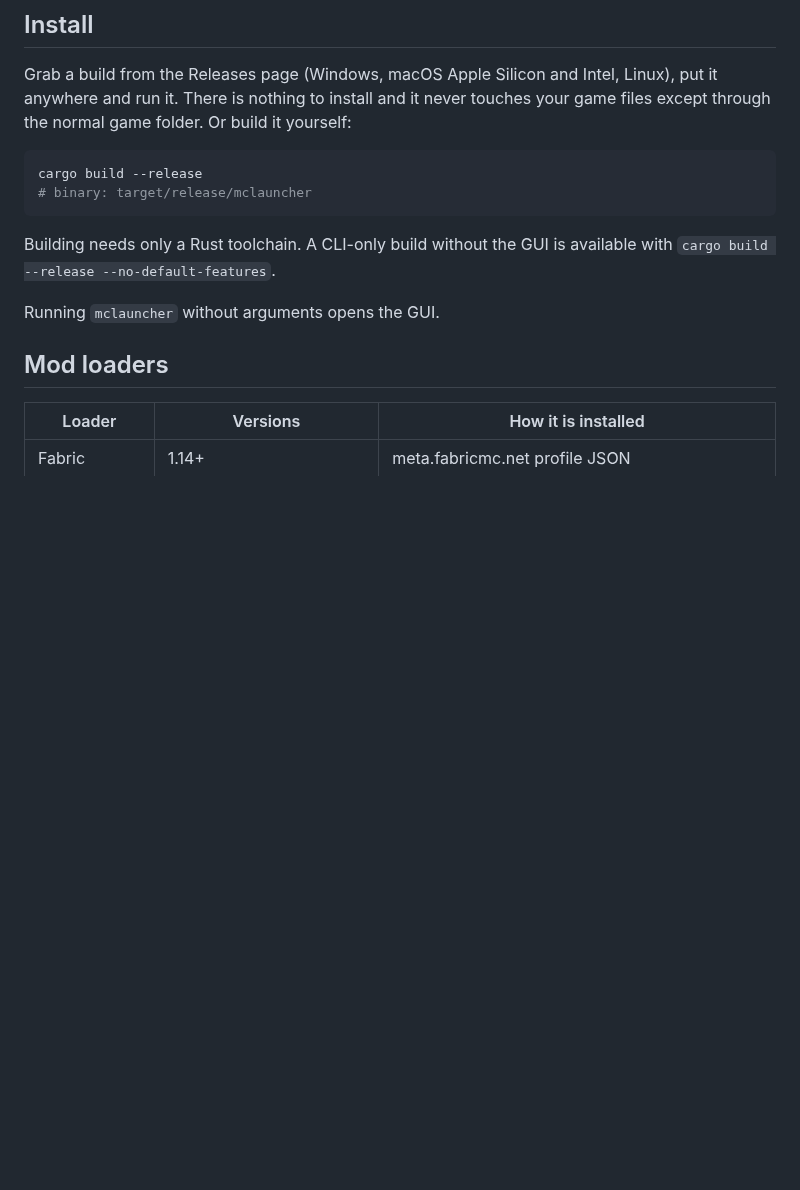
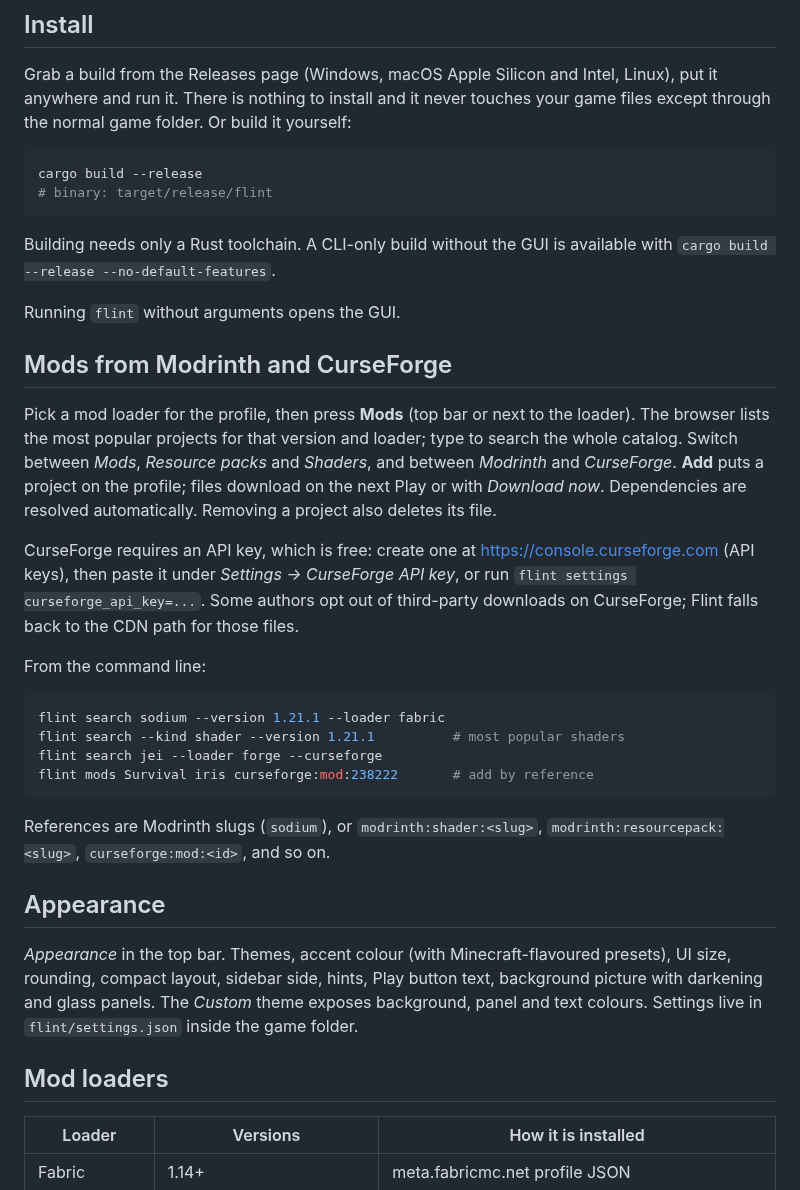
Before and after one commit to JackyMaki/Minecraft-Launcher, a Markdown page: README.md, the part around one of its changes. GitHub-like rendering; blank space fills up the shorter version.

````diff
--- a/README.md
+++ b/README.md
@@ -70,13 +85,49 @@ yourself:
 
 ```sh
 cargo build --release
-# binary: target/release/mclauncher
+# binary: target/release/flint
 ```
 
 Building needs only a Rust toolchain. A CLI-only build without the GUI is
 available with `cargo build --release --no-default-features`.
 
-Running `mclauncher` without arguments opens the GUI.
+Running `flint` without arguments opens the GUI.
+
+## Mods from Modrinth and CurseForge
+
+Pick a mod loader for the profile, then press **Mods** (top bar or next to
+the loader). The browser lists the most popular projects for that version and
+loader; type to search the whole catalog. Switch between *Mods*, *Resource
+packs* and *Shaders*, and between *Modrinth* and *CurseForge*. **Add** puts a
+project on the profile; files download on the next Play or with *Download
+now*. Dependencies are resolved automatically. Removing a project also deletes
+its file.
+
+CurseForge requires an API key, which is free: create one at
+https://console.curseforge.com (API keys), then paste it under *Settings →
+CurseForge API key*, or run `flint settings curseforge_api_key=...`. Some
+authors opt out of third-party downloads on CurseForge; Flint falls back to
+the CDN path for those files.
+
+From the command line:
+
+```sh
+flint search sodium --version 1.21.1 --loader fabric
+flint search --kind shader --version 1.21.1          # most popular shaders
+flint search jei --loader forge --curseforge
+flint mods Survival iris curseforge:mod:238222       # add by reference
+```
+
+References are Modrinth slugs (`sodium`), or `modrinth:shader:<slug>`,
+`modrinth:resourcepack:<slug>`, `curseforge:mod:<id>`, and so on.
+
+## Appearance
+
+*Appearance* in the top bar. Themes, accent colour (with Minecraft-flavoured
+presets), UI size, rounding, compact layout, sidebar side, hints, Play button
+text, background picture with darkening and glass panels. The *Custom* theme
+exposes background, panel and text colours. Settings live in
+`flint/settings.json` inside the game folder.
 
 ## Mod loaders
 
````
Also changed, not shown: other parts of README.md (+39 -22 lines), assets/appearance.png (added), assets/midnight.png (added), assets/mods.png (added), assets/screenshot.png, 15 other files.
